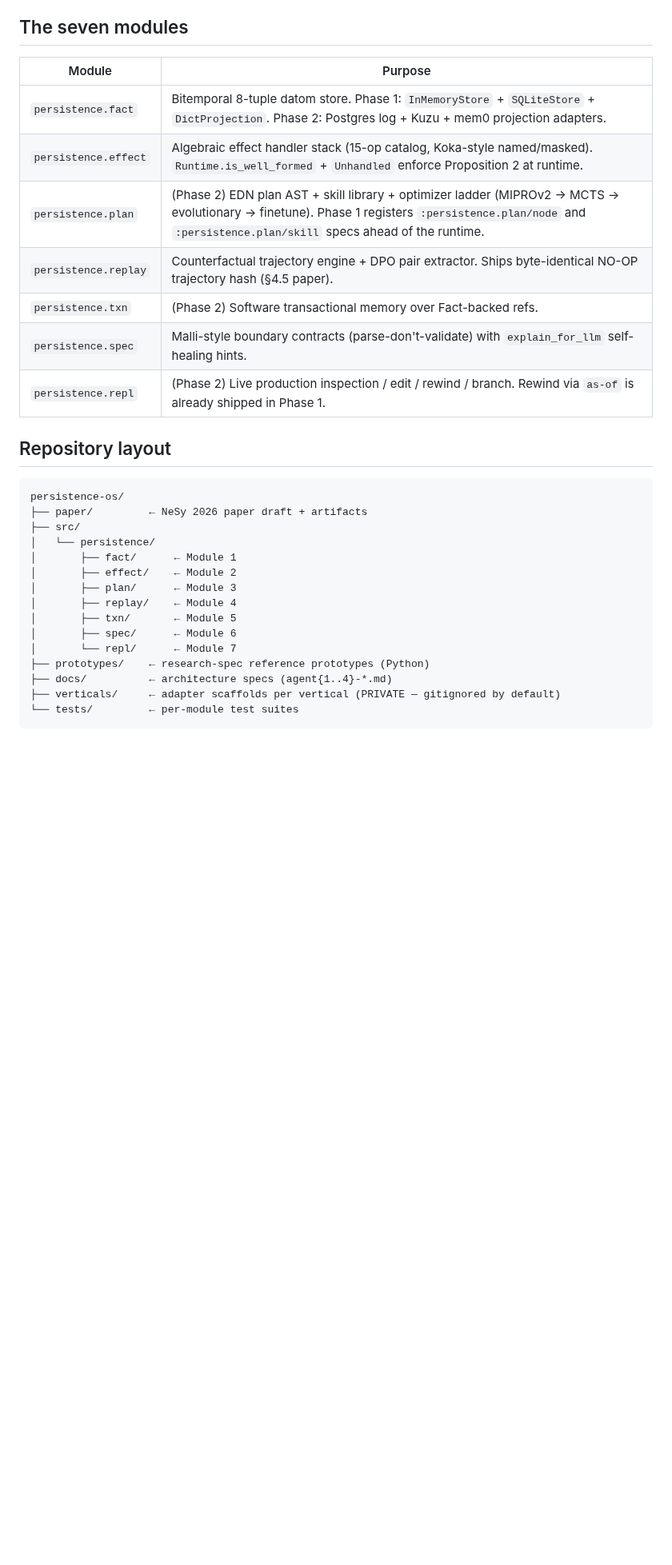
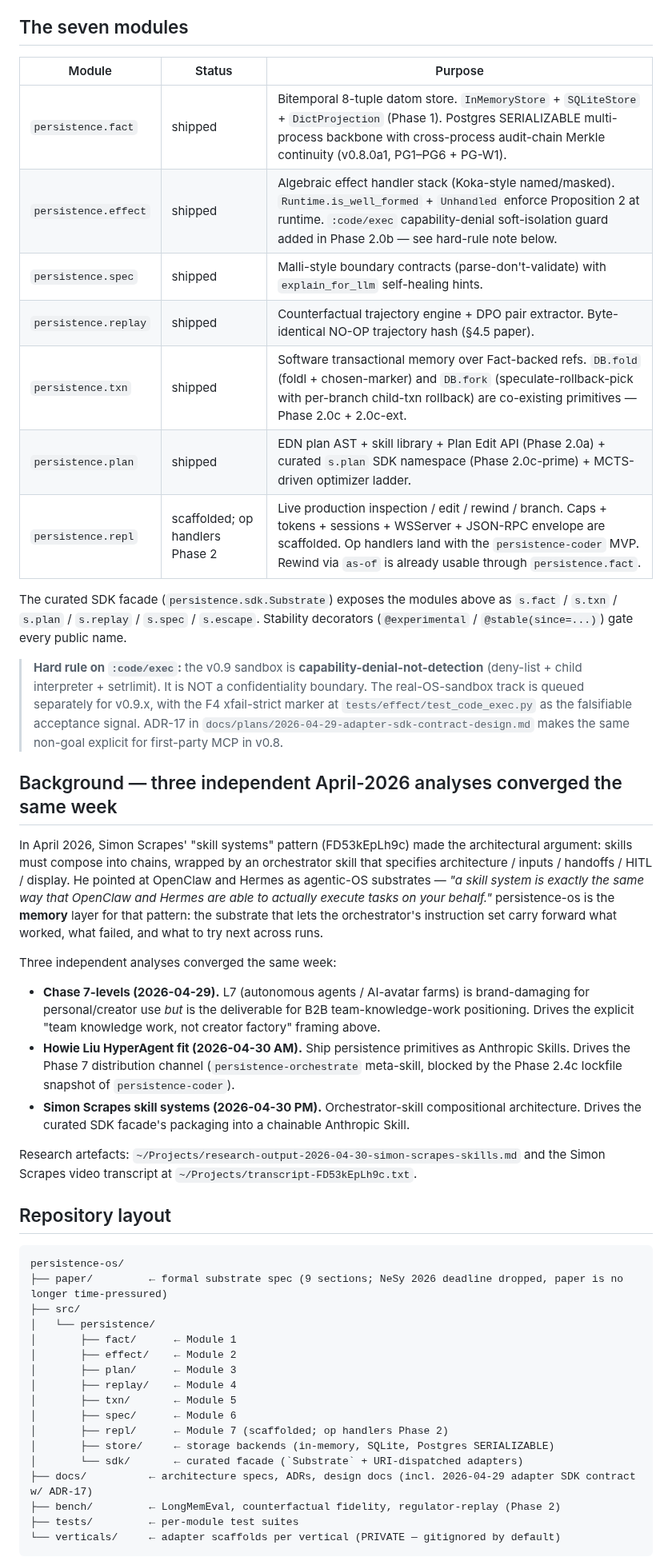
Before and after one commit to nawsaafa/persistence-os, a Markdown page: README.md, the part around one of its changes. Shown at 80% size. Drawn GitHub-style; blank space fills up the shorter version.

````diff
--- a/README.md
+++ b/README.md
@@ -39,21 +50,52 @@ Phase 1 ships correct semantics on list-backed `InMemoryStore` and `SQLiteStore`
 
 ## The seven modules
 
-| Module | Purpose |
-|---|---|
-| `persistence.fact`   | Bitemporal 8-tuple datom store. Phase 1: `InMemoryStore` + `SQLiteStore` + `DictProjection`. Phase 2: Postgres log + Kuzu + mem0 projection adapters. |
-| `persistence.effect` | Algebraic effect handler stack (15-op catalog, Koka-style named/masked). `Runtime.is_well_formed` + `Unhandled` enforce Proposition 2 at runtime. |
-| `persistence.plan`   | (Phase 2) EDN plan AST + skill library + optimizer ladder (MIPROv2 → MCTS → evolutionary → finetune). Phase 1 registers `:persistence.plan/node` and `:persistence.plan/skill` specs ahead of the runtime. |
-| `persistence.replay` | Counterfactual trajectory engine + DPO pair extractor. Ships byte-identical NO-OP trajectory hash (§4.5 paper). |
-| `persistence.txn`    | (Phase 2) Software transactional memory over Fact-backed refs. |
-| `persistence.spec`   | Malli-style boundary contracts (parse-don't-validate) with `explain_for_llm` self-healing hints. |
-| `persistence.repl`   | (Phase 2) Live production inspection / edit / rewind / branch. Rewind via `as-of` is already shipped in Phase 1. |
+| Module | Status | Purpose |
+|---|---|---|
+| `persistence.fact`   | shipped | Bitemporal 8-tuple datom store. `InMemoryStore` + `SQLiteStore` + `DictProjection` (Phase 1). Postgres SERIALIZABLE multi-process backbone with cross-process audit-chain Merkle continuity (v0.8.0a1, PG1–PG6 + PG-W1). |
+| `persistence.effect` | shipped | Algebraic effect handler stack (Koka-style named/masked). `Runtime.is_well_formed` + `Unhandled` enforce Proposition 2 at runtime. `:code/exec` capability-denial soft-isolation guard added in Phase 2.0b — see hard-rule note below. |
+| `persistence.spec`   | shipped | Malli-style boundary contracts (parse-don't-validate) with `explain_for_llm` self-healing hints. |
+| `persistence.replay` | shipped | Counterfactual trajectory engine + DPO pair extractor. Byte-identical NO-OP trajectory hash (§4.5 paper). |
+| `persistence.txn`    | shipped | Software transactional memory over Fact-backed refs. `DB.fold` (foldl + chosen-marker) and `DB.fork` (speculate-rollback-pick with per-branch child-txn rollback) are co-existing primitives — Phase 2.0c + 2.0c-ext. |
+| `persistence.plan`   | shipped | EDN plan AST + skill library + Plan Edit API (Phase 2.0a) + curated `s.plan` SDK namespace (Phase 2.0c-prime) + MCTS-driven optimizer ladder. |
+| `persistence.repl`   | scaffolded; op handlers Phase 2 | Live production inspection / edit / rewind / branch. Caps + tokens + sessions + WSServer + JSON-RPC envelope are scaffolded. Op handlers land with the `persistence-coder` MVP. Rewind via `as-of` is already usable through `persistence.fact`. |
+
+The curated SDK facade (`persistence.sdk.Substrate`) exposes the modules above as
+`s.fact` / `s.txn` / `s.plan` / `s.replay` / `s.spec` / `s.escape`. Stability decorators
+(`@experimental` / `@stable(since=...)`) gate every public name.
+
+> **Hard rule on `:code/exec`:** the v0.9 sandbox is **capability-denial-not-detection**
+> (deny-list + child interpreter + setrlimit). It is NOT a confidentiality boundary.
+> The real-OS-sandbox track is queued separately for v0.9.x, with the F4 xfail-strict
+> marker at `tests/effect/test_code_exec.py` as the falsifiable acceptance signal. ADR-17
+> in `docs/plans/2026-04-29-adapter-sdk-contract-design.md` makes the same non-goal
+> explicit for first-party MCP in v0.8.
+
+## Background — three independent April-2026 analyses converged the same week
+
+In April 2026, Simon Scrapes' "skill systems" pattern (FD53kEpLh9c) made the
+architectural argument: skills must compose into chains, wrapped by an orchestrator
+skill that specifies architecture / inputs / handoffs / HITL / display. He pointed at
+OpenClaw and Hermes as agentic-OS substrates — *"a skill system is exactly the same way
+that OpenClaw and Hermes are able to actually execute tasks on your behalf."*
+persistence-os is the **memory** layer for that pattern: the substrate that lets the
+orchestrator's instruction set carry forward what worked, what failed, and what to try
+next across runs.
+
+Three independent analyses converged the same week:
+
+- **Chase 7-levels (2026-04-29).** L7 (autonomous agents / AI-avatar farms) is brand-damaging for personal/creator use *but* is the deliverable for B2B team-knowledge-work positioning. Drives the explicit "team knowledge work, not creator factory" framing above.
+- **Howie Liu HyperAgent fit (2026-04-30 AM).** Ship persistence primitives as Anthropic Skills. Drives the Phase 7 distribution channel (`persistence-orchestrate` meta-skill, blocked by the Phase 2.4c lockfile snapshot of `persistence-coder`).
+- **Simon Scrapes skill systems (2026-04-30 PM).** Orchestrator-skill compositional architecture. Drives the curated SDK facade's packaging into a chainable Anthropic Skill.
+
+Research artefacts: `~/Projects/research-output-2026-04-30-simon-scrapes-skills.md` and
+the Simon Scrapes video transcript at `~/Projects/transcript-FD53kEpLh9c.txt`.
 
 ## Repository layout
 
 ```
 persistence-os/
-├── paper/         ← NeSy 2026 paper draft + artifacts
+├── paper/         ← formal substrate spec (9 sections; NeSy 2026 deadline dropped, paper is no longer time-pressured)
 ├── src/
 │   └── persistence/
 │       ├── fact/      ← Module 1
@@ -62,9 +104,11 @@ persistence-os/
 │       ├── replay/    ← Module 4
 │       ├── txn/       ← Module 5
 │       ├── spec/      ← Module 6
-│       └── repl/      ← Module 7
-├── prototypes/    ← research-spec reference prototypes (Python)
-├── docs/          ← architecture specs (agent{1..4}-*.md)
-├── verticals/     ← adapter scaffolds per vertical (PRIVATE — gitignored by default)
-└── tests/         ← per-module test suites
+│       ├── repl/      ← Module 7 (scaffolded; op handlers Phase 2)
+│       ├── store/     ← storage backends (in-memory, SQLite, Postgres SERIALIZABLE)
+│       └── sdk/       ← curated facade (`Substrate` + URI-dispatched adapters)
+├── docs/          ← architecture specs, ADRs, design docs (incl. 2026-04-29 adapter SDK contract w/ ADR-17)
+├── bench/         ← LongMemEval, counterfactual fidelity, regulator-replay (Phase 2)
+├── tests/         ← per-module test suites
+└── verticals/     ← adapter scaffolds per vertical (PRIVATE — gitignored by default)
 ```
````
Also changed, not shown: other parts of README.md (+61 -37 lines).
